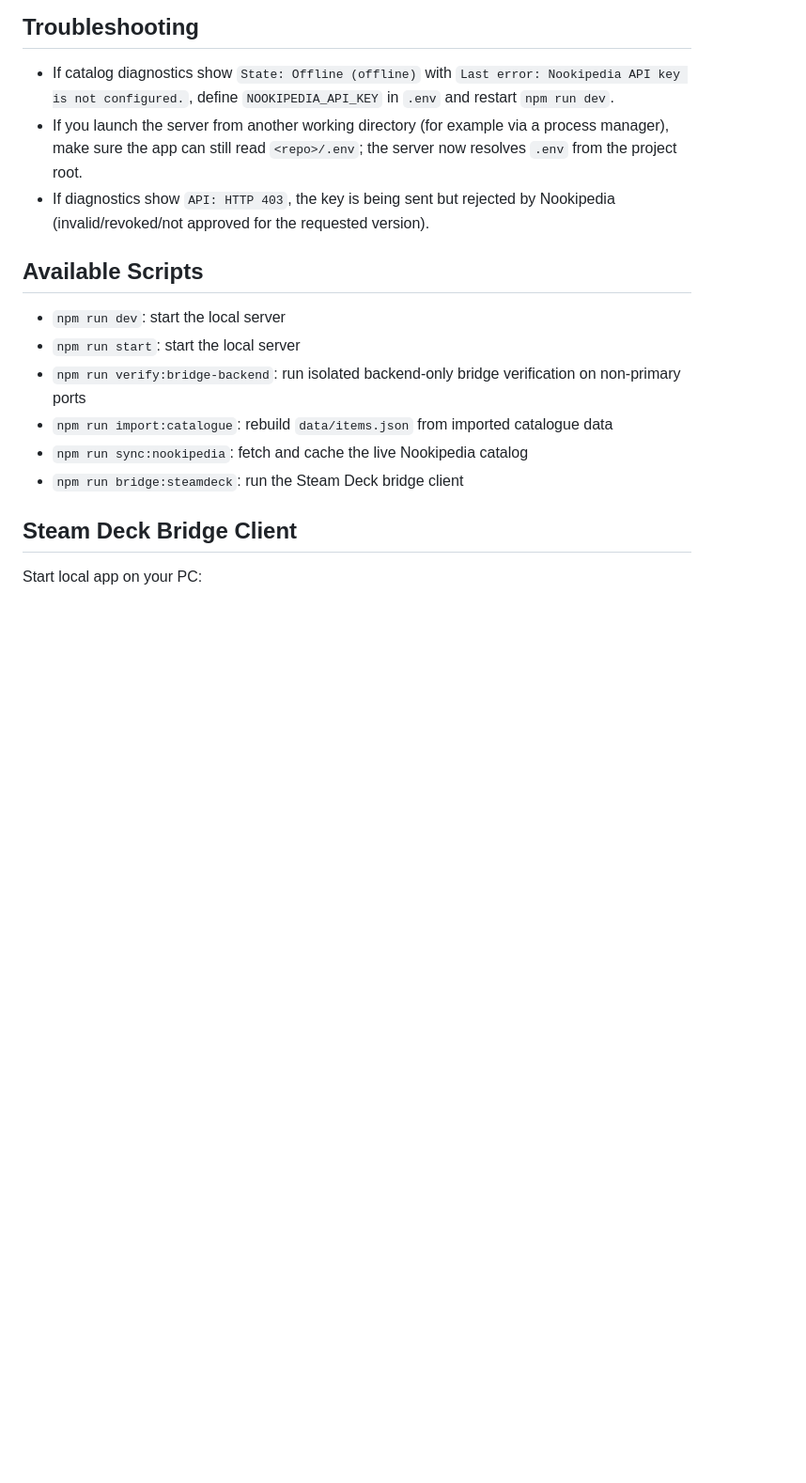
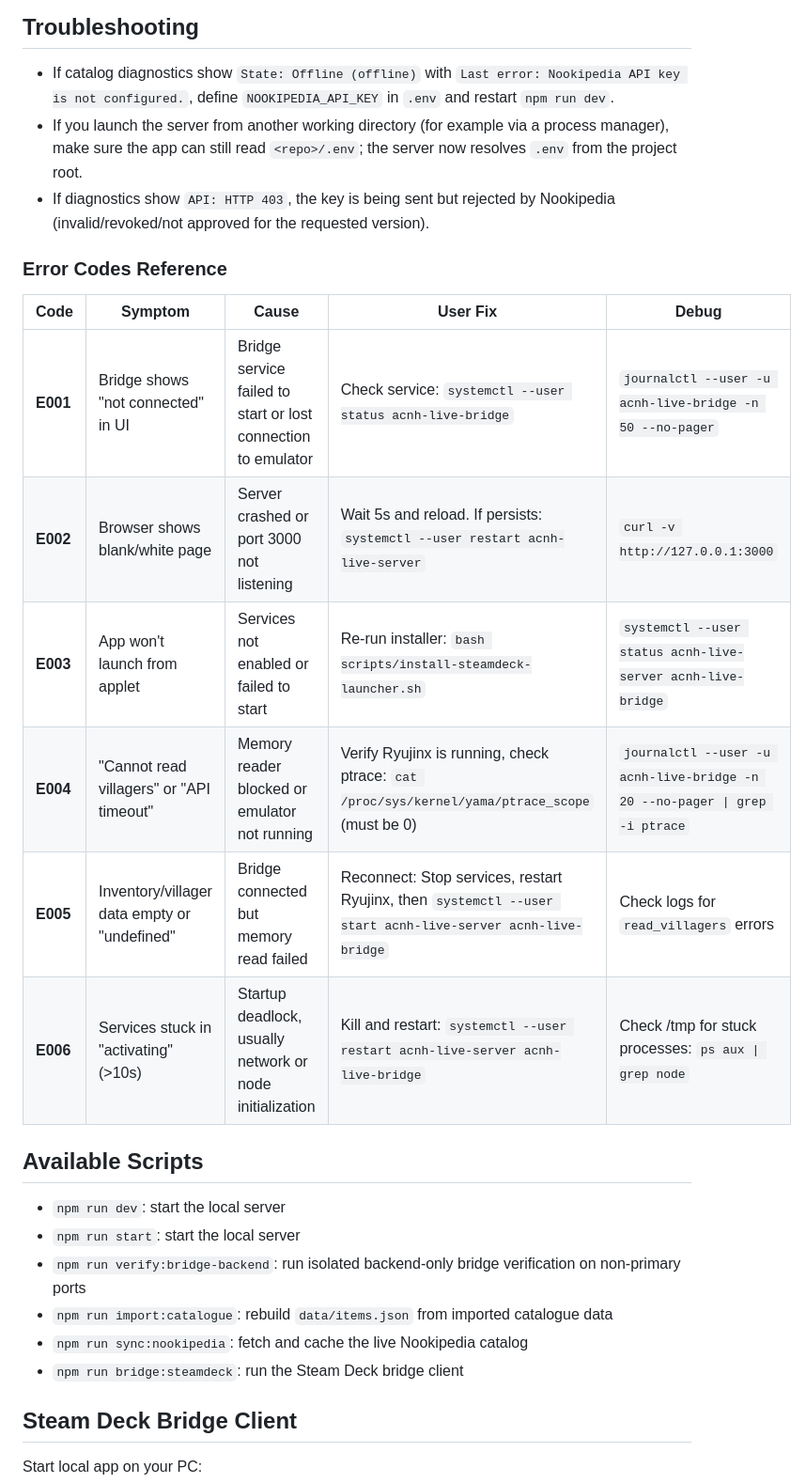
Before and after one commit to m-ccool/acnh-live-editor, a Markdown page: README.md, the part around the change. Shown at 94% size. Drawn GitHub-style; blank space fills up the shorter version.

Commit message:
Add error code reference to troubleshooting guide (E001-E006)

```diff
--- a/README.md
+++ b/README.md
@@ -95,6 +95,17 @@ NOOKIPEDIA_ACCEPT_VERSION=1.7.0
 - If catalog diagnostics show `State: Offline (offline)` with `Last error: Nookipedia API key is not configured.`, define `NOOKIPEDIA_API_KEY` in `.env` and restart `npm run dev`.
 - If you launch the server from another working directory (for example via a process manager), make sure the app can still read `<repo>/.env`; the server now resolves `.env` from the project root.
 - If diagnostics show `API: HTTP 403`, the key is being sent but rejected by Nookipedia (invalid/revoked/not approved for the requested version).
+
+### Error Codes Reference
+
+| Code | Symptom | Cause | User Fix | Debug |
+|------|---------|-------|----------|-------|
+| **E001** | Bridge shows "not connected" in UI | Bridge service failed to start or lost connection to emulator | Check service: `systemctl --user status acnh-live-bridge` | `journalctl --user -u acnh-live-bridge -n 50 --no-pager` |
+| **E002** | Browser shows blank/white page | Server crashed or port 3000 not listening | Wait 5s and reload. If persists: `systemctl --user restart acnh-live-server` | `curl -v http://127.0.0.1:3000` |
+| **E003** | App won't launch from applet | Services not enabled or failed to start | Re-run installer: `bash scripts/install-steamdeck-launcher.sh` | `systemctl --user status acnh-live-server acnh-live-bridge` |
+| **E004** | "Cannot read villagers" or "API timeout" | Memory reader blocked or emulator not running | Verify Ryujinx is running, check ptrace: `cat /proc/sys/kernel/yama/ptrace_scope` (must be 0) | `journalctl --user -u acnh-live-bridge -n 20 --no-pager \| grep -i ptrace` |
+| **E005** | Inventory/villager data empty or "undefined" | Bridge connected but memory read failed | Reconnect: Stop services, restart Ryujinx, then `systemctl --user start acnh-live-server acnh-live-bridge` | Check logs for `read_villagers` errors |
+| **E006** | Services stuck in "activating" (>10s) | Startup deadlock, usually network or node initialization | Kill and restart: `systemctl --user restart acnh-live-server acnh-live-bridge` | Check /tmp for stuck processes: `ps aux \| grep node` |
 
 ## Available Scripts
 
```
